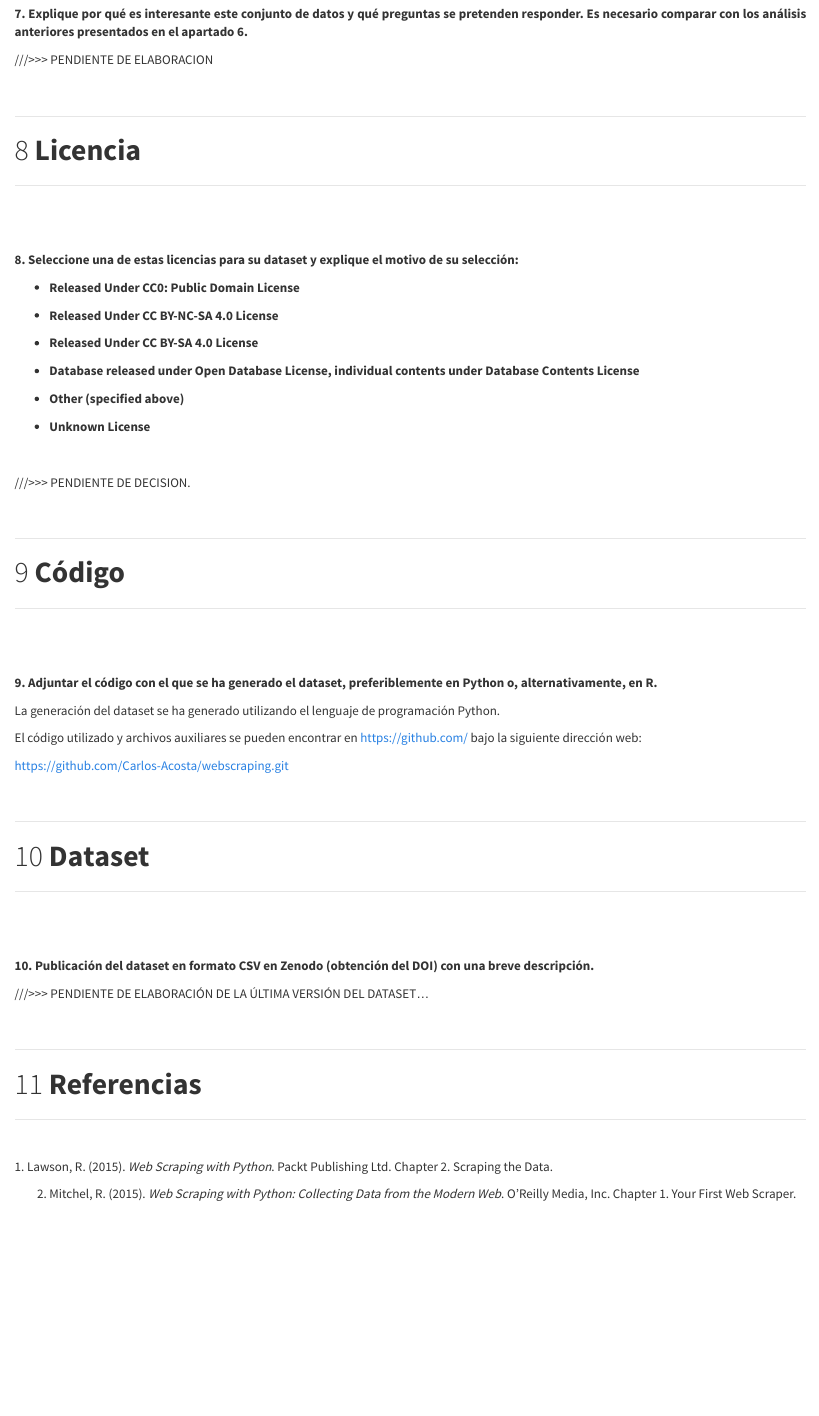
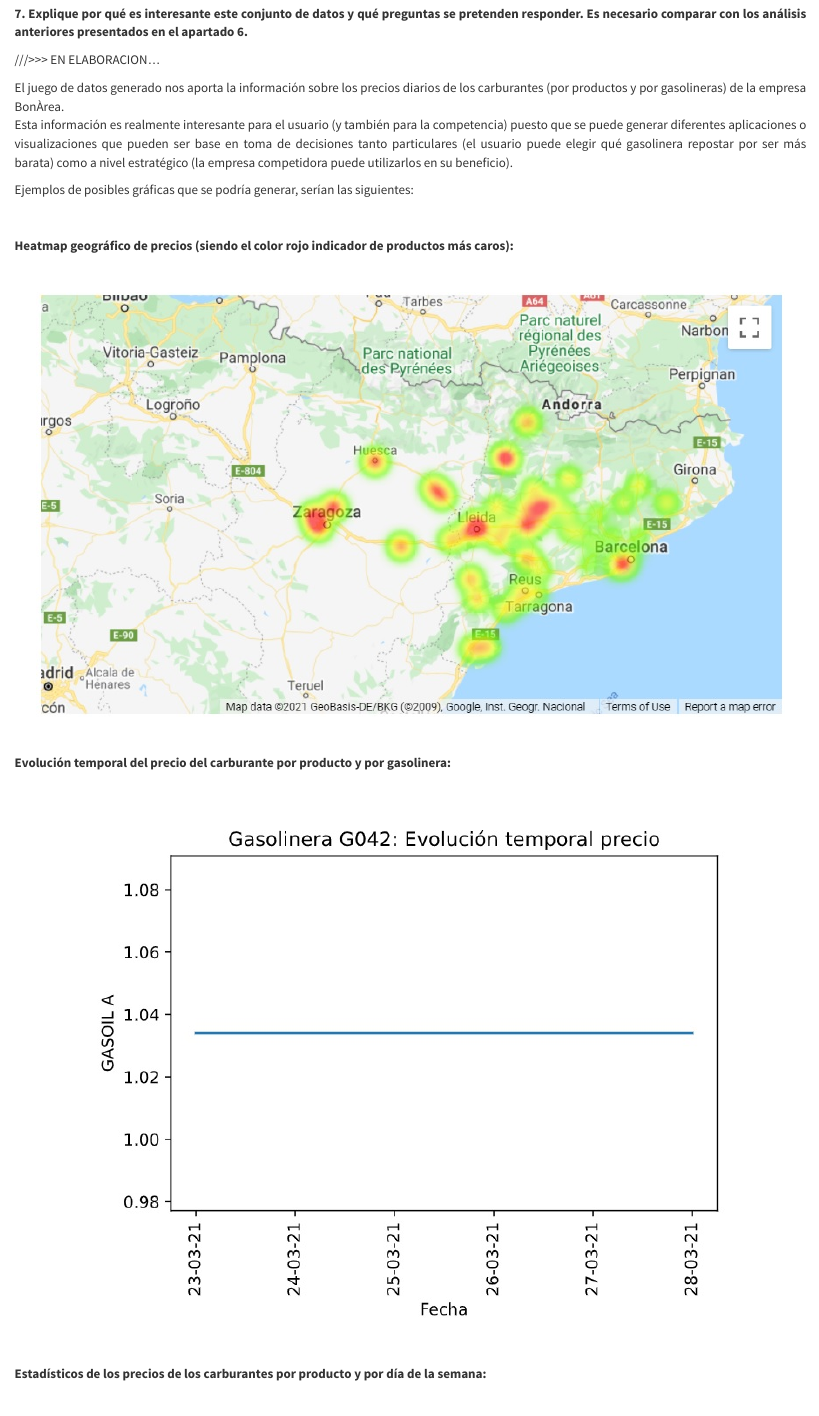
Before and after one commit to Carlos-Acosta/webscraping, an R Markdown document (Informe_Practica_1.Rmd): the page in a window 1100 px wide, from 8580 px down. The pictures show the output file Informe_Practica_1.html that the author committed with the source, opened offline.

Commit message:
Última versión

```diff
--- a/Informe_Practica_1.Rmd
+++ b/Informe_Practica_1.Rmd
@@ -343,4 +343,41 @@
 
 **7. Explique por qué es interesante este conjunto de datos y qué preguntas se pretenden responder. Es necesario comparar con los análisis anteriores presentados en el apartado 6.**
 
-///>>> PENDIENTE DE ELABORACION
+///>>> EN ELABORACION...
+
+
+El juego de datos generado nos aporta la información sobre los precios diarios de los carburantes (por productos y por gasolineras) de la empresa BonÀrea.<p>
+
+Esta información es realmente interesante para el usuario (y también para la competencia) puesto que se puede generar diferentes aplicaciones o visualizaciones que pueden ser base en toma de decisiones tanto particulares (el usuario puede elegir qué gasolinera repostar por ser más barata) como a nivel estratégico (la empresa competidora puede utilizarlos en su beneficio).<p>
+
+Ejemplos de posibles gráficas que se podría generar, serían las siguientes:<p>
+
+<br>
+
+
+**Heatmap geográfico de precios (siendo el color rojo indicador de productos más caros):**<p>
+
+
+<br>
+
+<p align="center">
+  <img src="./images/heatmap.jpg">
+</p>
+
+<br>
+
+
+
+**Evolución temporal del precio del carburante por producto y por gasolinera:**<p>
+
+
+<br>
+
+<p align="center">
+  <img src="./images/evolucion.jpg">
+</p>
+
+<br>
+
+
+**Estadísticos de los precios de los carburantes por producto y por día de la semana:**<p>
```
Also changed, not shown: Informe_Practica_1.html, Informe_Practica_1.Rmd (31 more changed lines), 1 other file.
